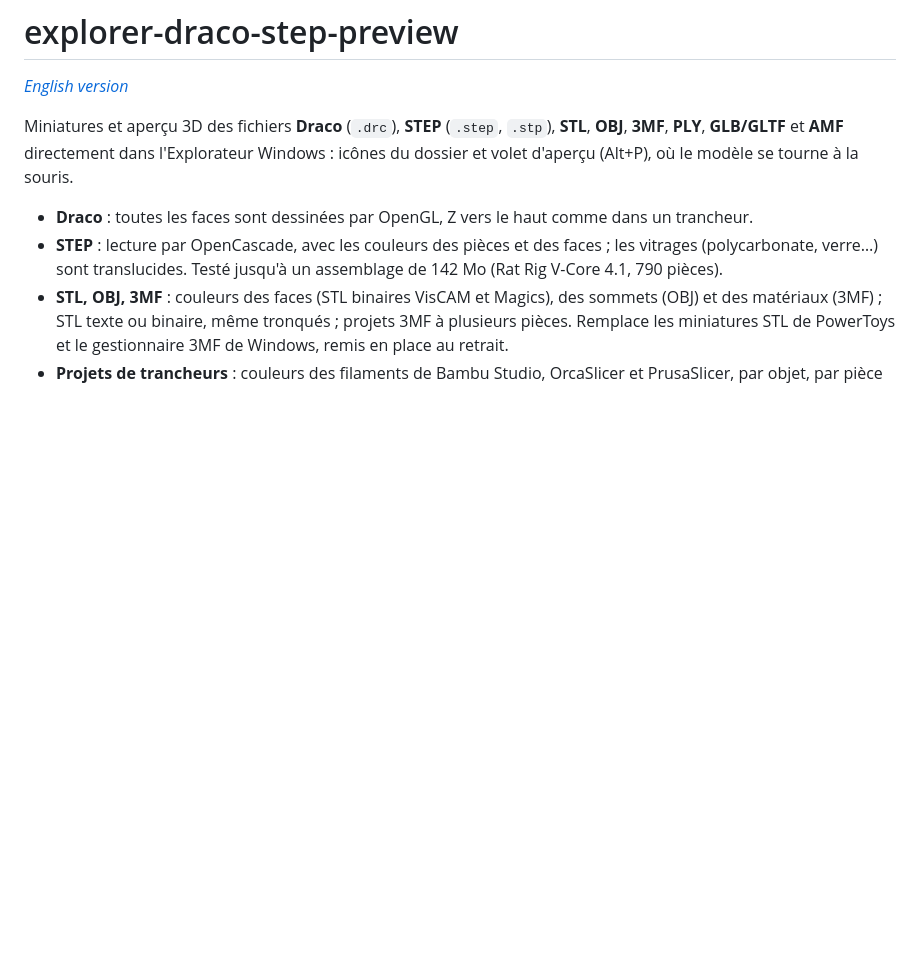
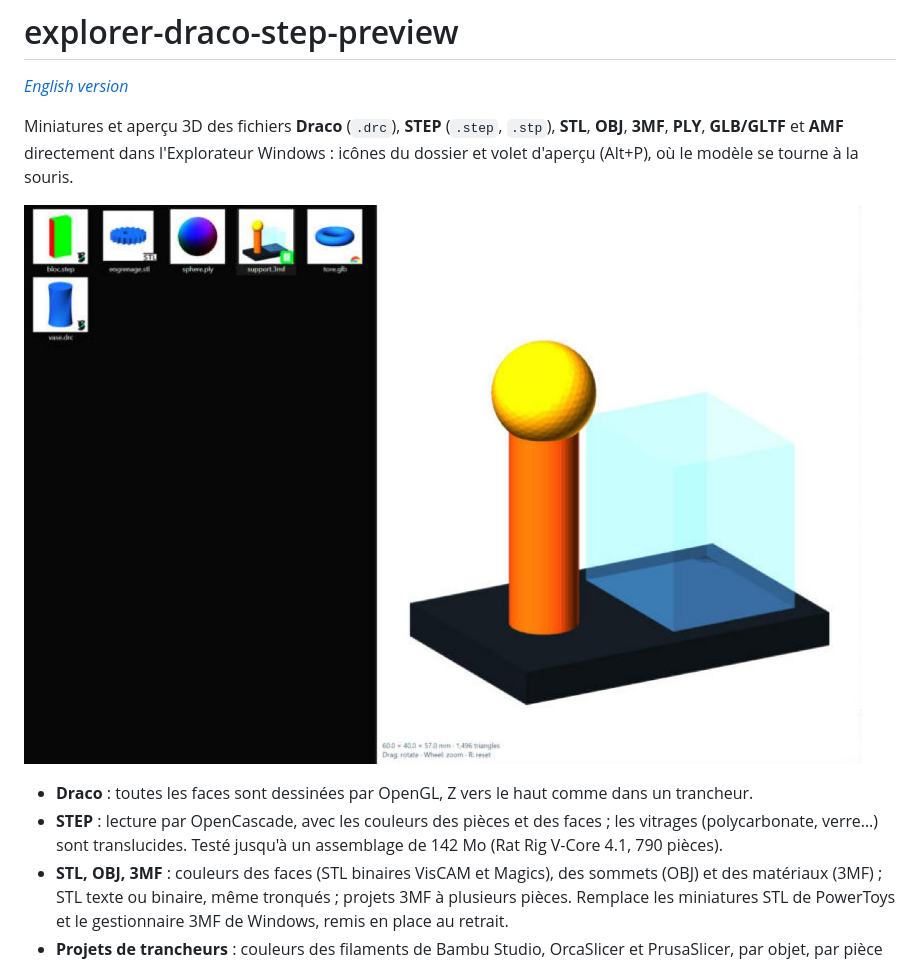
Before and after one commit to DrFreeman001/explorer-draco-step-preview, a Markdown page: README.md, the part around the change. GitHub-like rendering; pictures changed too: docs/images/explorer-preview.jpg (added); blank space fills up the shorter version.

```diff
--- a/README.md
+++ b/README.md
@@ -3,6 +3,8 @@
 *[English version](README.en.md)*
 
 Miniatures et aperçu 3D des fichiers **Draco** (`.drc`), **STEP** (`.step`, `.stp`), **STL**, **OBJ**, **3MF**, **PLY**, **GLB/GLTF** et **AMF** directement dans l'Explorateur Windows : icônes du dossier et volet d'aperçu (Alt+P), où le modèle se tourne à la souris.
+
+![Miniatures STEP, STL, PLY, 3MF, GLB et Draco dans l'Explorateur, et aperçu d'un 3MF multicolore avec ses dimensions](docs/images/explorer-preview.jpg)
 
 - **Draco** : toutes les faces sont dessinées par OpenGL, Z vers le haut comme dans un trancheur.
 - **STEP** : lecture par OpenCascade, avec les couleurs des pièces et des faces ; les vitrages (polycarbonate, verre…) sont translucides. Testé jusqu'à un assemblage de 142 Mo (Rat Rig V-Core 4.1, 790 pièces).
```
Also changed, not shown: README.en.md (+2 -0 lines).
